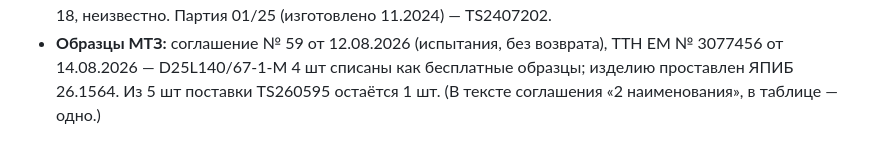
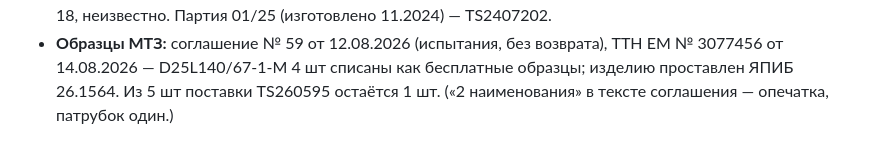
Before and after one commit to UladzimirKhilko/silicone-hoses, a Markdown page: docs/17-purchases.md, the part around the change. GitHub-like rendering.

Commit message:
Docs: agreement 59 covers one hose
Co-Authored-By: Claude Opus 5.5 <noreply@anthropic.com>
Claude-Session: https://claude.ai/code/session_01MqfteMAGF7kq1vu4q7miFK

```diff
--- a/docs/17-purchases.md
+++ b/docs/17-purchases.md
@@ -66,4 +66,4 @@
   по № 18, неизвестно. Партия 01/25 (изготовлено 11.2024) — TS2407202.
 - **Образцы МТЗ:** соглашение № 59 от 12.08.2026 (испытания, без возврата), ТТН ЕМ № 3077456 от 14.08.2026 —
   D25L140/67-1-М 4 шт списаны как бесплатные образцы; изделию проставлен ЯПИБ 26.1564. Из 5 шт поставки
-  TS260595 остаётся 1 шт. (В тексте соглашения «2 наименования», в таблице — одно.)
+  TS260595 остаётся 1 шт. («2 наименования» в тексте соглашения — опечатка, патрубок один.)
```
